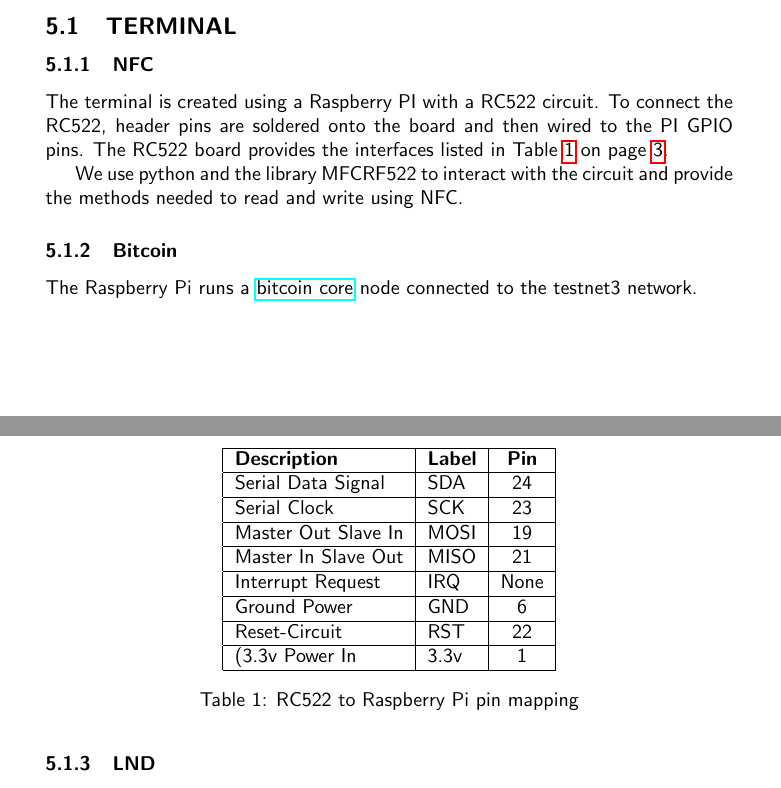
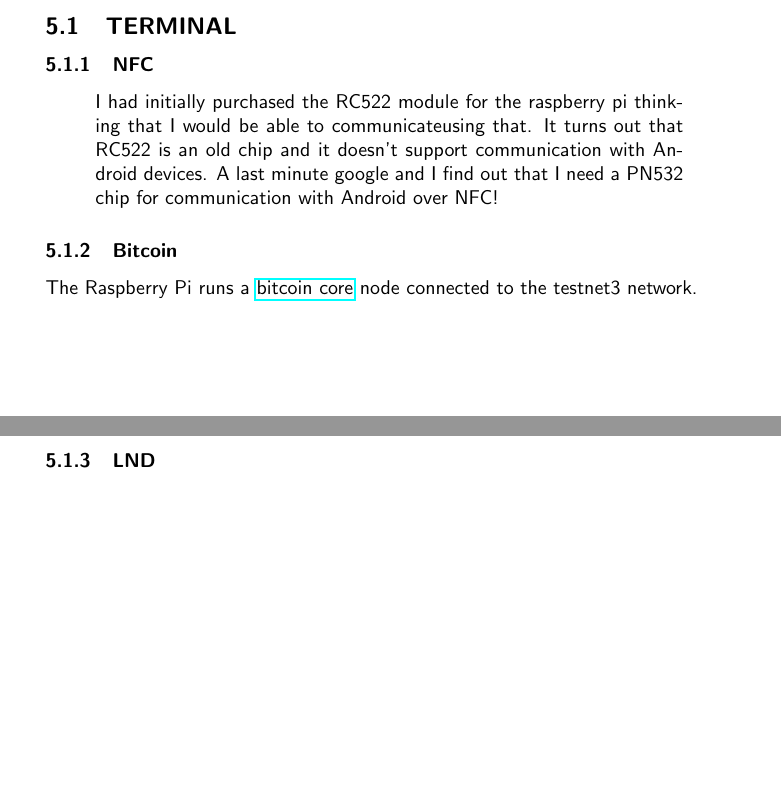
Before and after one commit to runcrypto/static-discharge, a LaTeX document (doc/static-discharge.tex): two parts of pages 2 and 3 of 5 before the commit and two parts of pages 2 and 3 of 4 after it, joined at a grey line, cut so that both start at the same text, the shorter picture padded with empty space. Compiled offline with pdfLaTeX.

Commit message:
updated NFC hardware

```diff
--- a/doc/static-discharge.tex
+++ b/doc/static-discharge.tex
@@ -100,41 +100,15 @@ Constraints on the system are:
 \subsection{\textbf{TERMINAL}}
 \subsubsection{NFC}
 
-\begin{table}
-\centering
-\begin{tabular}{ | l | l | c | }
-\hline
-\textbf{Description} & \textbf{Label} & \textbf{Pin} \\
-\hline
-Serial Data Signal & SDA & 24 \\
-\hline
-Serial Clock & SCK & 23 \\
-\hline
-Master Out Slave In & MOSI & 19 \\
-\hline
-Master In Slave Out & MISO & 21 \\
-\hline
-Interrupt Request & IRQ & None \\
-\hline
-Ground Power & GND & 6 \\
-\hline
-Reset-Circuit & RST & 22 \\
-\hline
-(3.3v Power In & 3.3v & 1 \\
-\hline
-\end{tabular}
-\caption{RC522 to Raspberry Pi pin mapping}
-\label{table:RC522}
-\end{table}
-
-The terminal is created using a Raspberry PI with a RC522 circuit.  To connect the
-RC522, header pins are soldered onto the board and then wired to the PI GPIO pins.
-The RC522 board provides the interfaces listed in Table \ref{table:RC522} on page
-\pageref{table:RC522}.
+\begin{quote}
+I had initially purchased the RC522 module for the raspberry pi thinking that I
+would be able to communicateusing that.  It turns out that RC522 is an old
+chip and it doesn't support communication with Android devices.  A last minute
+google and I find out that I need a PN532 chip for communication with Android
+over NFC!
+\end{quote}
 
 
-We use python and the library MFCRF522 to interact with the circuit and provide the
-methods needed to read and write using NFC.
 
 \subsubsection{Bitcoin}
 The Raspberry Pi runs a \href{https://github.com/bitcoin/bitcoin}{bitcoin core} node
```
Also changed, not shown: Makefile, 1 other file.
